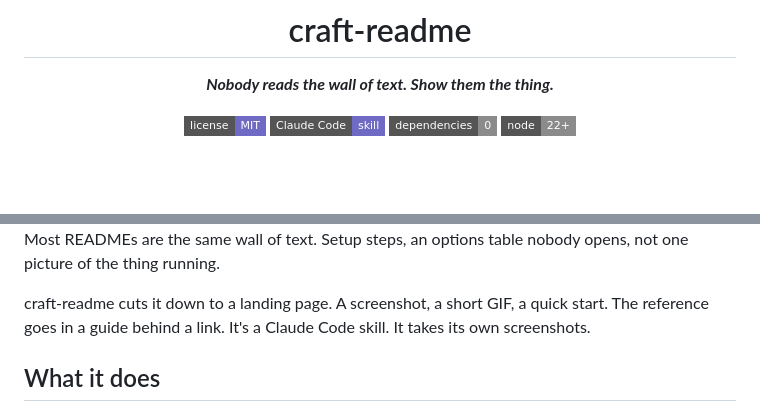
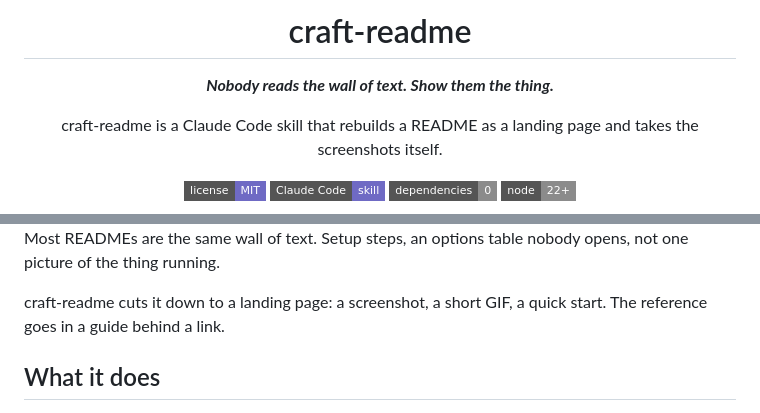
Before and after one commit to gr13nka/craft-readme, a Markdown page: README.md, 2 parts joined by grey strips. GitHub-like rendering; badges without logos; blank space fills up the shorter version.

Commit message:
Name the thing in the first sentence Google shows
The description and topics were set but the README's own opening still failed
the job the research says it does. Google builds its snippet from page content,
and this README's first prose was the slogan followed by "Most READMEs are the
same wall of text" — a searcher saw two sentences of premise and never learned
what craft-readme is. The template has a sub-slogan slot for exactly this and
this README never filled it.

- README: the sub-slogan lands under the slogan and above the badges, naming the
  project, the category and the mechanism in one line. The snippet now reads
  "Nobody reads the wall of text. Show them the thing. craft-readme is a Claude
  Code skill that rebuilds a README as a landing page and takes the screenshots
  itself." That made "It's a Claude Code skill. It takes its own screenshots."
  a second statement of the same fact, so it is cut — each fact once — and the
  remaining three sentences were 8/8/9 words, so the first two join on a colon
  to break the cadence. Both were caught by this repo's own checks.
- Four more topics, each accurate and verified to have repos behind it: seo
  (the skill does discoverability now, so the slug is finally true),
  agent-skills, claude, headless-chrome. Fourteen total, all real slugs.
  puppeteer was rejected despite 5.5k repos — this drives CDP directly and
  claiming otherwise is the exact trap the reference warns about.

Checked what is left: there is no API for profile pins (GraphQL has pinIssue and
pinEnvironment, nothing for repositories) and none for the social preview, so
both stay one manual click.

Co-Authored-By: Claude Opus 5 <noreply@anthropic.com>

```diff
--- a/README.md
+++ b/README.md
@@ -4,6 +4,8 @@
 # craft-readme
 
 ***Nobody reads the wall of text. Show them the thing.***
+
+craft-readme is a Claude Code skill that rebuilds a README as a landing page and takes the screenshots itself.
 
 [![license MIT](https://img.shields.io/badge/license-MIT-6f6ac4?style=flat-square)](LICENSE)
 [![Claude Code skill](https://img.shields.io/badge/Claude_Code-skill-6f6ac4?style=flat-square)](https://docs.claude.com/en/docs/claude-code)
@@ -17,9 +19,8 @@
 Most READMEs are the same wall of text. Setup steps, an options table nobody opens, not one
 picture of the thing running.
 
-craft-readme cuts it down to a landing page. A screenshot, a short GIF, a quick start. The
-reference goes in a guide behind a link. It's a Claude Code skill. It takes its own
-screenshots.
+craft-readme cuts it down to a landing page: a screenshot, a short GIF, a quick start. The
+reference goes in a guide behind a link.
 
 ## What it does
 
```
